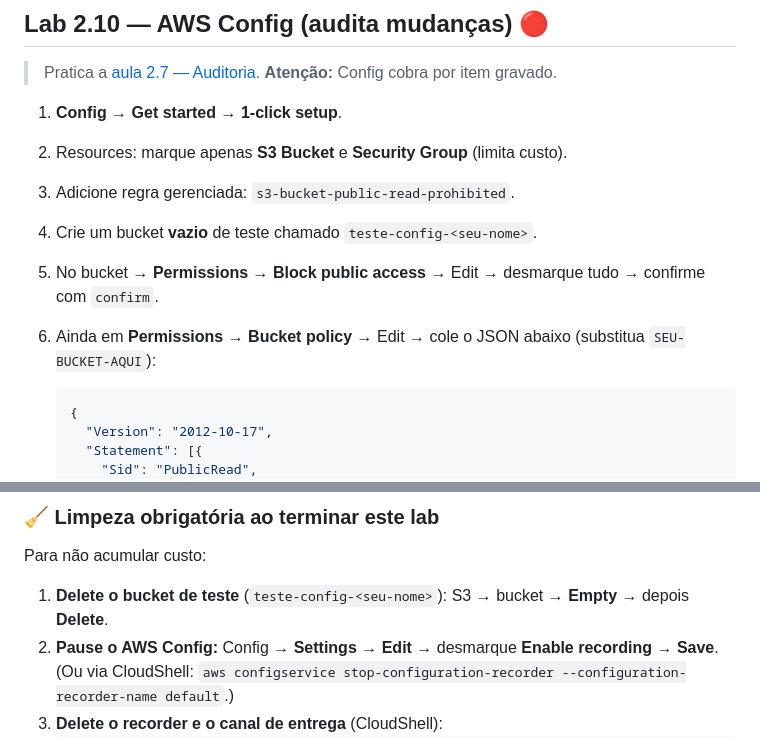
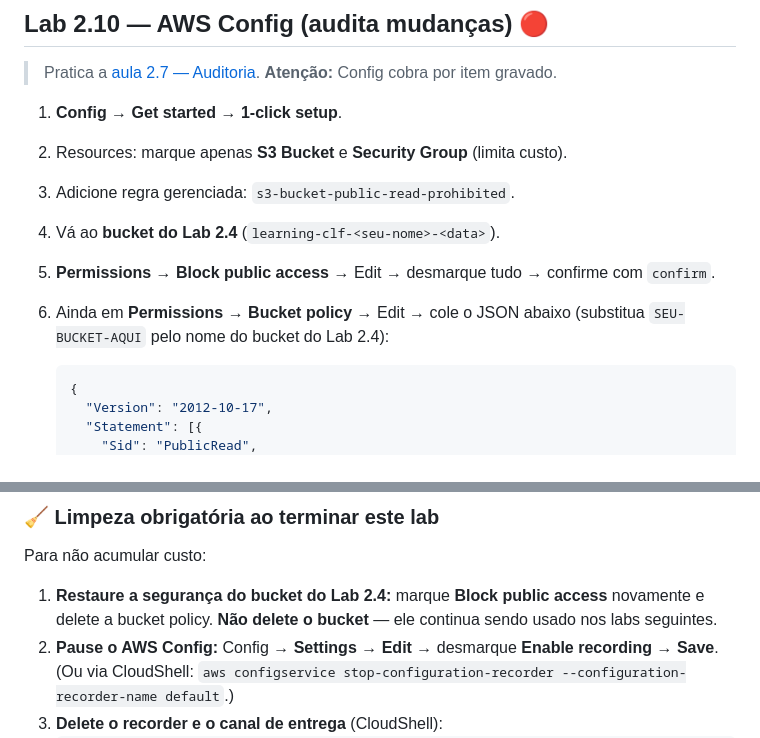
Before and after one commit to ckoliveiraa/AWS-Certified-Cloud-Practitioner-CLF-C02-, a Markdown page: 02-seguranca-e-conformidade/labs.md, 2 parts joined by grey strips. Rendered like a GitHub page.

Commit message:
Lab 2.10 reutiliza o bucket do Lab 2.4 ao inves de criar um novo

````diff
--- a/02-seguranca-e-conformidade/labs.md
+++ b/02-seguranca-e-conformidade/labs.md
@@ -221,9 +221,9 @@ Volte ao log stream no console — a mensagem aparece listada.
 1. **Config** → **Get started** → **1-click setup**.
 2. Resources: marque apenas **S3 Bucket** e **Security Group** (limita custo).
 3. Adicione regra gerenciada: `s3-bucket-public-read-prohibited`.
-4. Crie um bucket **vazio** de teste chamado `teste-config-<seu-nome>`.
-5. No bucket → **Permissions → Block public access** → Edit → desmarque tudo → confirme com `confirm`.
-6. Ainda em **Permissions → Bucket policy** → Edit → cole o JSON abaixo (substitua `SEU-BUCKET-AQUI`):
+4. Vá ao **bucket do Lab 2.4** (`learning-clf-<seu-nome>-<data>`).
+5. **Permissions → Block public access** → Edit → desmarque tudo → confirme com `confirm`.
+6. Ainda em **Permissions → Bucket policy** → Edit → cole o JSON abaixo (substitua `SEU-BUCKET-AQUI` pelo nome do bucket do Lab 2.4):
 
    ```json
    {
@@ -247,7 +247,7 @@ Volte ao log stream no console — a mensagem aparece listada.
 
 Para não acumular custo:
 
-1. **Delete o bucket de teste** (`teste-config-<seu-nome>`): S3 → bucket → **Empty** → depois **Delete**.
+1. **Restaure a segurança do bucket do Lab 2.4:** marque **Block public access** novamente e delete a bucket policy. **Não delete o bucket** — ele continua sendo usado nos labs seguintes.
 2. **Pause o AWS Config:** Config → **Settings** → **Edit** → desmarque **Enable recording** → **Save**. (Ou via CloudShell: `aws configservice stop-configuration-recorder --configuration-recorder-name default`.)
 3. **Delete o recorder e o canal de entrega** (CloudShell):
    ```bash
````
